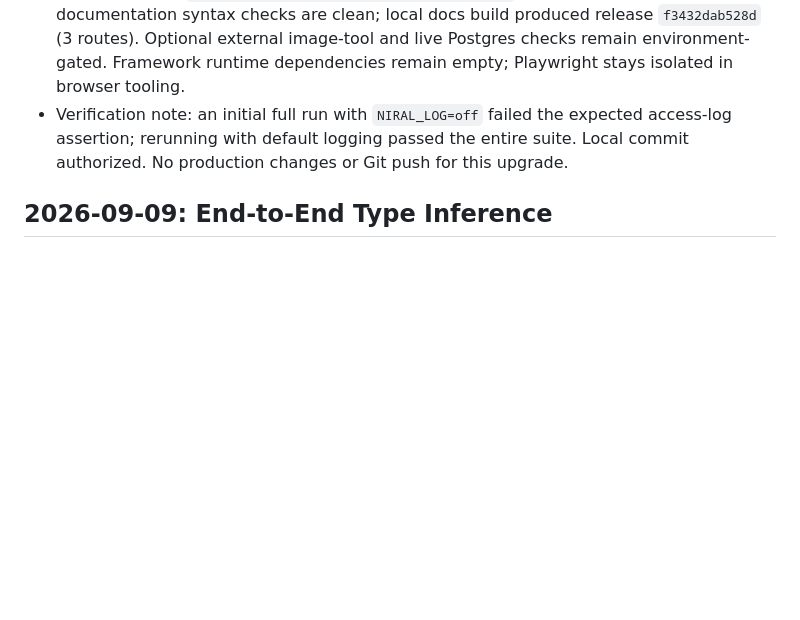
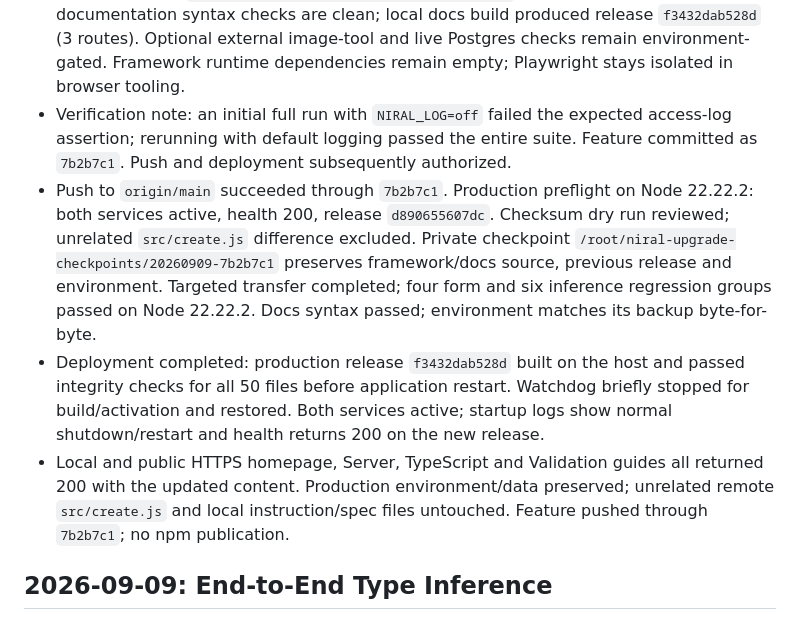
Before and after one commit to Zyora-Dev/niral, a Markdown page: PROGRESS.md, the part around the change. Rendered like a GitHub page; blank space fills up the shorter version.

Commit message:
docs: record verified reactive forms deployment

```diff
--- a/PROGRESS.md
+++ b/PROGRESS.md
@@ -24,7 +24,22 @@
   empty; Playwright stays isolated in browser tooling.
 - Verification note: an initial full run with `NIRAL_LOG=off` failed the expected
   access-log assertion; rerunning with default logging passed the entire suite.
-  Local commit authorized. No production changes or Git push for this upgrade.
+  Feature committed as `7b2b7c1`. Push and deployment subsequently authorized.
+- Push to `origin/main` succeeded through `7b2b7c1`. Production preflight on
+  Node 22.22.2: both services active, health 200, release `d890655607dc`.
+  Checksum dry run reviewed; unrelated `src/create.js` difference excluded.
+  Private checkpoint `/root/niral-upgrade-checkpoints/20260909-7b2b7c1` preserves
+  framework/docs source, previous release and environment. Targeted transfer
+  completed; four form and six inference regression groups passed on Node 22.22.2.
+  Docs syntax passed; environment matches its backup byte-for-byte.
+- Deployment completed: production release `f3432dab528d` built on the host and
+  passed integrity checks for all 50 files before application restart. Watchdog
+  briefly stopped for build/activation and restored. Both services active;
+  startup logs show normal shutdown/restart and health returns 200 on the new release.
+- Local and public HTTPS homepage, Server, TypeScript and Validation guides all
+  returned 200 with the updated content. Production environment/data preserved;
+  unrelated remote `src/create.js` and local instruction/spec files untouched.
+  Feature pushed through `7b2b7c1`; no npm publication.
 
 ## 2026-09-09: End-to-End Type Inference
 
```
Also changed, not shown: PROJECT_CONTEXT.md (+8 -1 lines).
